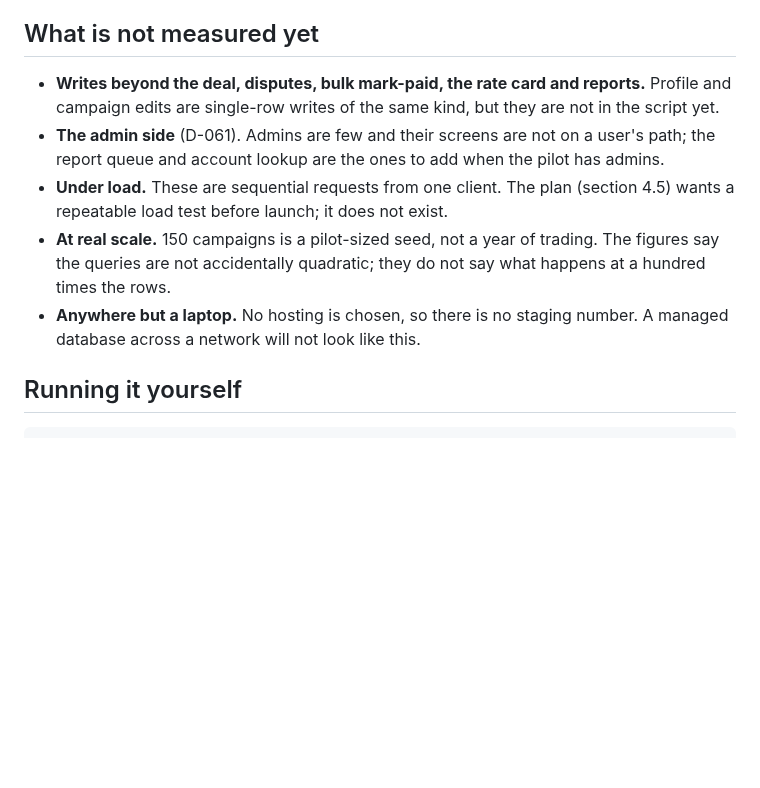
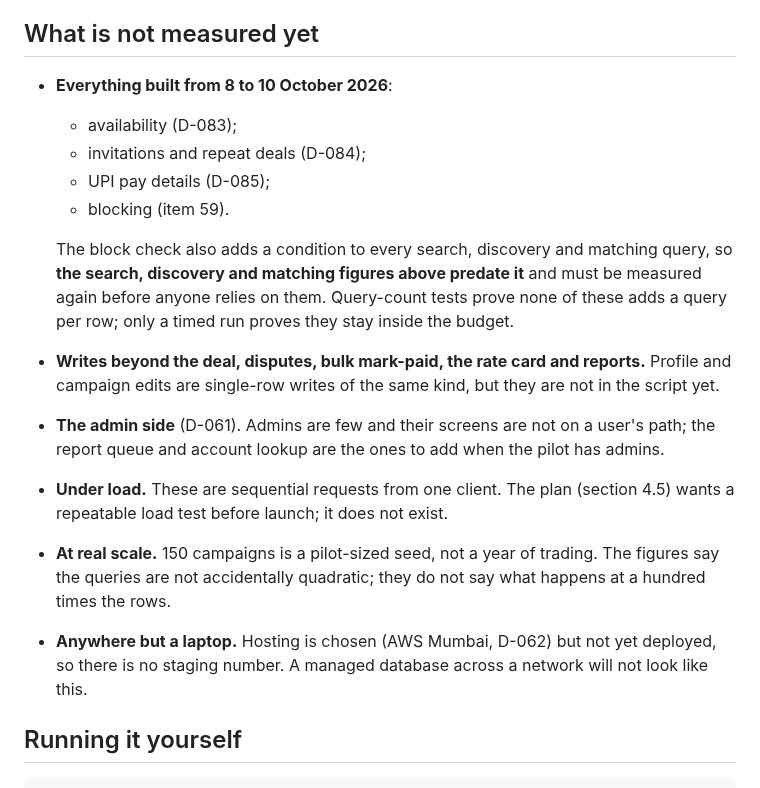
Before and after one commit to adhi2801/nicheconnect-tn, a Markdown page: docs/PERFORMANCE.md, the part around the change. GitHub-like rendering; blank space fills up the shorter version.

```diff
--- a/docs/PERFORMANCE.md
+++ b/docs/PERFORMANCE.md
@@ -189,6 +189,13 @@ for its own decision. **Trigger:** 20,000 deals, or a measured proof p95 above
 
 ## What is not measured yet
 
+- **Everything built from 8 to 10 October 2026**:
+  - availability (D-083);
+  - invitations and repeat deals (D-084);
+  - UPI pay details (D-085);
+  - blocking (item 59).
+
+  The block check also adds a condition to every search, discovery and matching query, so **the search, discovery and matching figures above predate it** and must be measured again before anyone relies on them. Query-count tests prove none of these adds a query per row; only a timed run proves they stay inside the budget.
 - **Writes beyond the deal, disputes, bulk mark-paid, the rate card and
   reports.** Profile and campaign edits are single-row writes of the same
   kind, but they are not in the script yet.
@@ -200,8 +207,9 @@ for its own decision. **Trigger:** 20,000 deals, or a measured proof p95 above
 - **At real scale.** 150 campaigns is a pilot-sized seed, not a year of
   trading. The figures say the queries are not accidentally quadratic; they
   do not say what happens at a hundred times the rows.
-- **Anywhere but a laptop.** No hosting is chosen, so there is no staging
-  number. A managed database across a network will not look like this.
+- **Anywhere but a laptop.** Hosting is chosen (AWS Mumbai, D-062) but not
+  yet deployed, so there is no staging number. A managed database across a
+  network will not look like this.
 
 ## Running it yourself
 
```
Also changed, not shown: docs/BILLION_DOLLAR_GAP.md (+1 -1 lines), docs/PLATFORM_AND_TECH_PLAN.md (+8 -8 lines).
